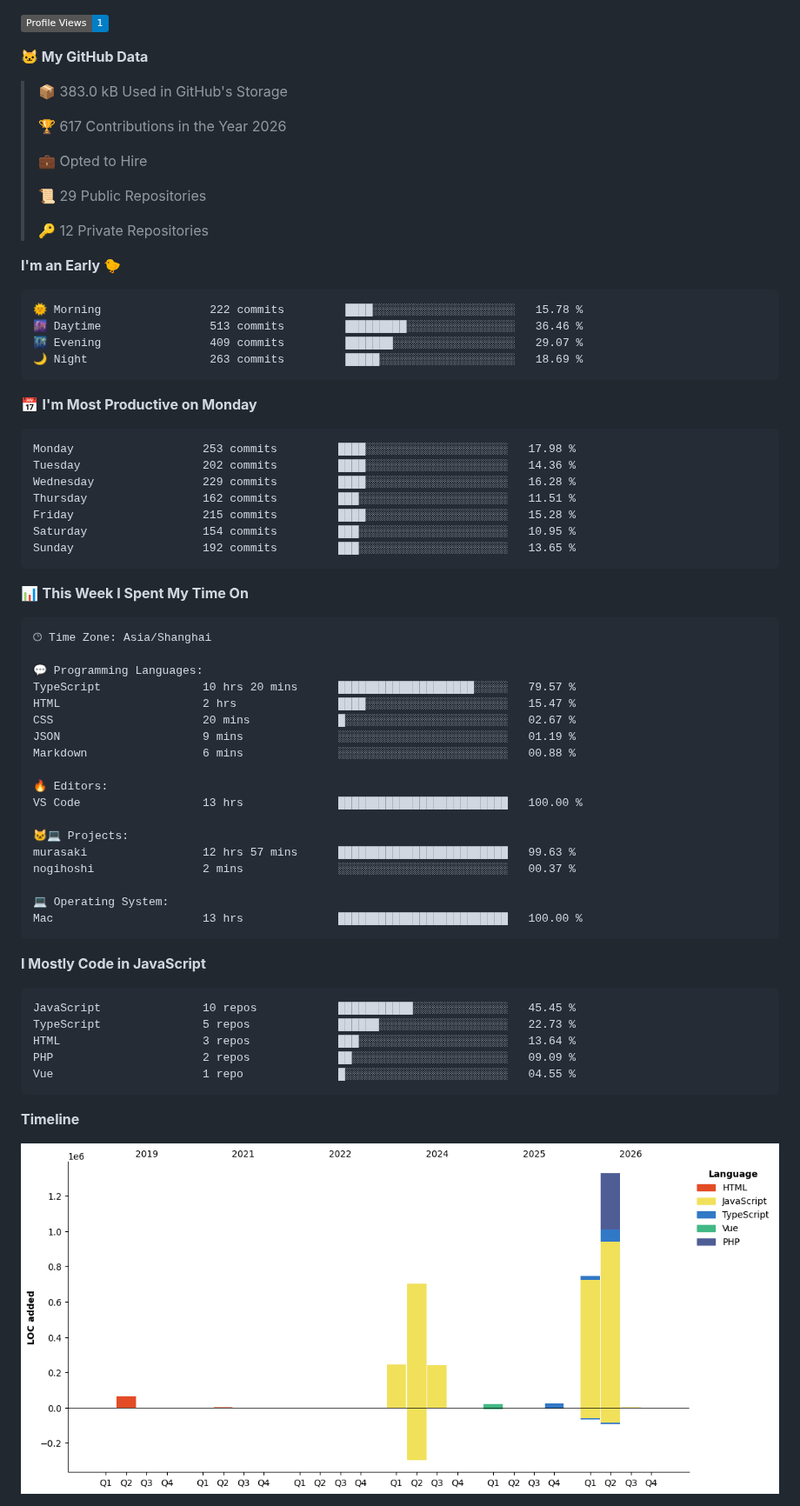
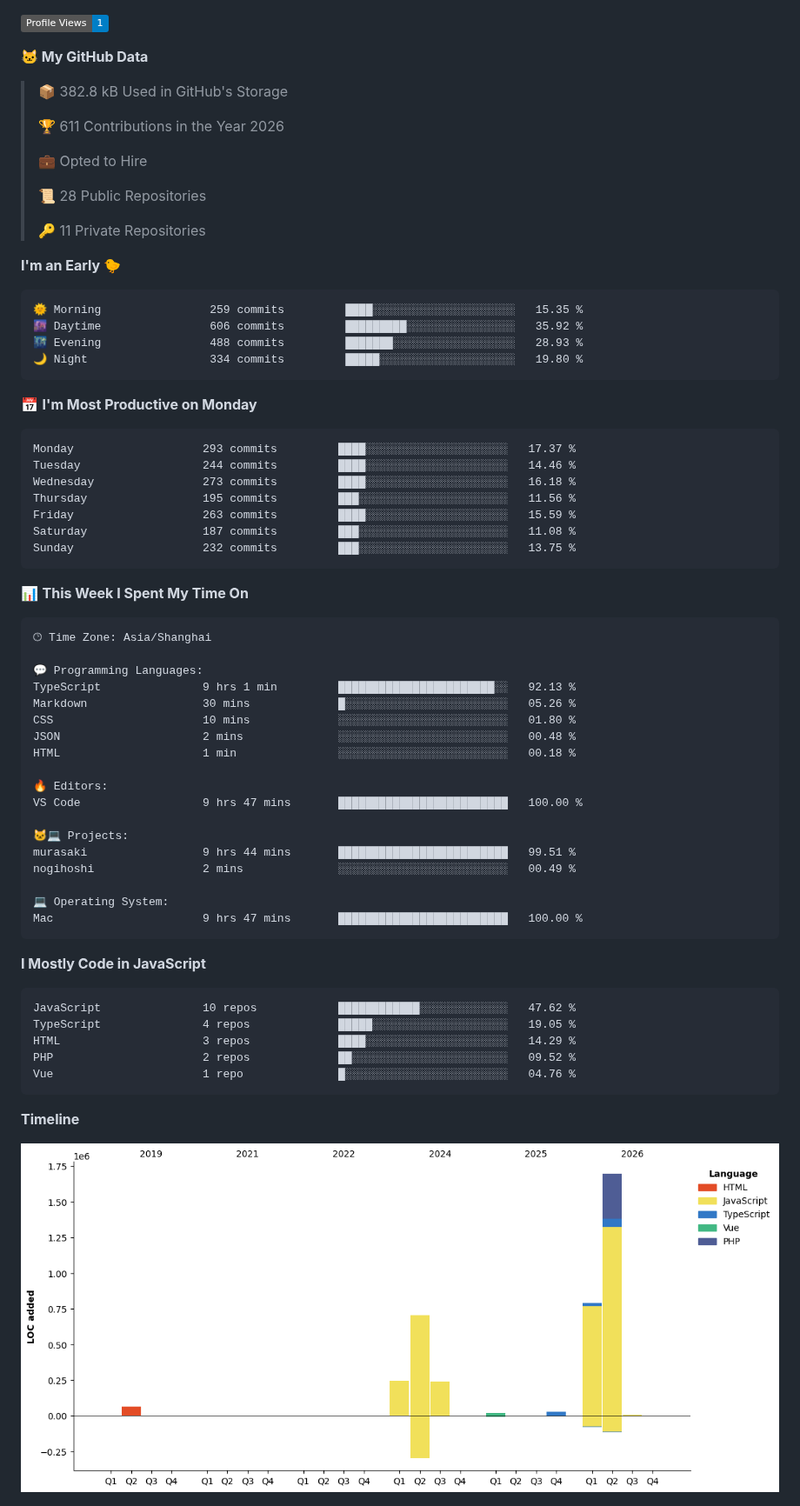
Before and after one commit to zixing8284/zixing8284, a Markdown page: README.md, the part around one of its changes. Shown at 87% size. GitHub-like rendering; pictures changed too: assets/bar_graph.png; badges without logos.

Commit message:
Updated with Dev Metrics

````diff
--- a/README.md
+++ b/README.md
@@ -10,34 +10,34 @@
 
 **🐱 My GitHub Data**
 
-> 📦 383.0 kB Used in GitHub's Storage
+> 📦 382.8 kB Used in GitHub's Storage
  >
-> 🏆 617 Contributions in the Year 2026
+> 🏆 611 Contributions in the Year 2026
  >
 > 💼 Opted to Hire
  >
-> 📜 29 Public Repositories
+> 📜 28 Public Repositories
  >
-> 🔑 12 Private Repositories
+> 🔑 11 Private Repositories
  >
 **I'm an Early 🐤**
 
 ```text
-🌞 Morning                222 commits         ████░░░░░░░░░░░░░░░░░░░░░   15.78 %
-🌆 Daytime                513 commits         █████████░░░░░░░░░░░░░░░░   36.46 %
-🌃 Evening                409 commits         ███████░░░░░░░░░░░░░░░░░░   29.07 %
-🌙 Night                  263 commits         █████░░░░░░░░░░░░░░░░░░░░   18.69 %
+🌞 Morning                259 commits         ████░░░░░░░░░░░░░░░░░░░░░   15.35 %
+🌆 Daytime                606 commits         █████████░░░░░░░░░░░░░░░░   35.92 %
+🌃 Evening                488 commits         ███████░░░░░░░░░░░░░░░░░░   28.93 %
+🌙 Night                  334 commits         █████░░░░░░░░░░░░░░░░░░░░   19.80 %
 ```
 📅 **I'm Most Productive on Monday**
 
 ```text
-Monday                   253 commits         ████░░░░░░░░░░░░░░░░░░░░░   17.98 %
-Tuesday                  202 commits         ████░░░░░░░░░░░░░░░░░░░░░   14.36 %
-Wednesday                229 commits         ████░░░░░░░░░░░░░░░░░░░░░   16.28 %
-Thursday                 162 commits         ███░░░░░░░░░░░░░░░░░░░░░░   11.51 %
-Friday                   215 commits         ████░░░░░░░░░░░░░░░░░░░░░   15.28 %
-Saturday                 154 commits         ███░░░░░░░░░░░░░░░░░░░░░░   10.95 %
-Sunday                   192 commits         ███░░░░░░░░░░░░░░░░░░░░░░   13.65 %
+Monday                   293 commits         ████░░░░░░░░░░░░░░░░░░░░░   17.37 %
+Tuesday                  244 commits         ████░░░░░░░░░░░░░░░░░░░░░   14.46 %
+Wednesday                273 commits         ████░░░░░░░░░░░░░░░░░░░░░   16.18 %
+Thursday                 195 commits         ███░░░░░░░░░░░░░░░░░░░░░░   11.56 %
+Friday                   263 commits         ████░░░░░░░░░░░░░░░░░░░░░   15.59 %
+Saturday                 187 commits         ███░░░░░░░░░░░░░░░░░░░░░░   11.08 %
+Sunday                   232 commits         ███░░░░░░░░░░░░░░░░░░░░░░   13.75 %
 ```
 
 
@@ -47,31 +47,31 @@ Sunday                   192 commits         ███░░░░░░░░
 🕑︎ Time Zone: Asia/Shanghai
 
 💬 Programming Languages:
-TypeScript               10 hrs 20 mins      ████████████████████░░░░░   79.57 %
-HTML                     2 hrs               ████░░░░░░░░░░░░░░░░░░░░░   15.47 %
-CSS                      20 mins             █░░░░░░░░░░░░░░░░░░░░░░░░   02.67 %
-JSON                     9 mins              ░░░░░░░░░░░░░░░░░░░░░░░░░   01.19 %
-Markdown                 6 mins              ░░░░░░░░░░░░░░░░░░░░░░░░░   00.88 %
+TypeScript               9 hrs 1 min         ███████████████████████░░   92.13 %
+Markdown                 30 mins             █░░░░░░░░░░░░░░░░░░░░░░░░   05.26 %
+CSS                      10 mins             ░░░░░░░░░░░░░░░░░░░░░░░░░   01.80 %
+JSON                     2 mins              ░░░░░░░░░░░░░░░░░░░░░░░░░   00.48 %
+HTML                     1 min               ░░░░░░░░░░░░░░░░░░░░░░░░░   00.18 %
 
 🔥 Editors:
-VS Code                  13 hrs              █████████████████████████   100.00 %
+VS Code                  9 hrs 47 mins       █████████████████████████   100.00 %
 
 🐱‍💻 Projects:
-murasaki                 12 hrs 57 mins      █████████████████████████   99.63 %
-nogihoshi                2 mins              ░░░░░░░░░░░░░░░░░░░░░░░░░   00.37 %
+murasaki                 9 hrs 44 mins       █████████████████████████   99.51 %
+nogihoshi                2 mins              ░░░░░░░░░░░░░░░░░░░░░░░░░   00.49 %
 
 💻 Operating System:
-Mac                      13 hrs              █████████████████████████   100.00 %
+Mac                      9 hrs 47 mins       █████████████████████████   100.00 %
 ```
 
 **I Mostly Code in JavaScript**
 
 ```text
-JavaScript               10 repos            ███████████░░░░░░░░░░░░░░   45.45 %
-TypeScript               5 repos             ██████░░░░░░░░░░░░░░░░░░░   22.73 %
-HTML                     3 repos             ███░░░░░░░░░░░░░░░░░░░░░░   13.64 %
-PHP                      2 repos             ██░░░░░░░░░░░░░░░░░░░░░░░   09.09 %
-Vue                      1 repo              █░░░░░░░░░░░░░░░░░░░░░░░░   04.55 %
+JavaScript               10 repos            ████████████░░░░░░░░░░░░░   47.62 %
+TypeScript               4 repos             █████░░░░░░░░░░░░░░░░░░░░   19.05 %
+HTML                     3 repos             ████░░░░░░░░░░░░░░░░░░░░░   14.29 %
+PHP                      2 repos             ██░░░░░░░░░░░░░░░░░░░░░░░   09.52 %
+Vue                      1 repo              █░░░░░░░░░░░░░░░░░░░░░░░░   04.76 %
 ```
 
 
````
Also changed, not shown: other parts of README.md (+2 -2 lines).
